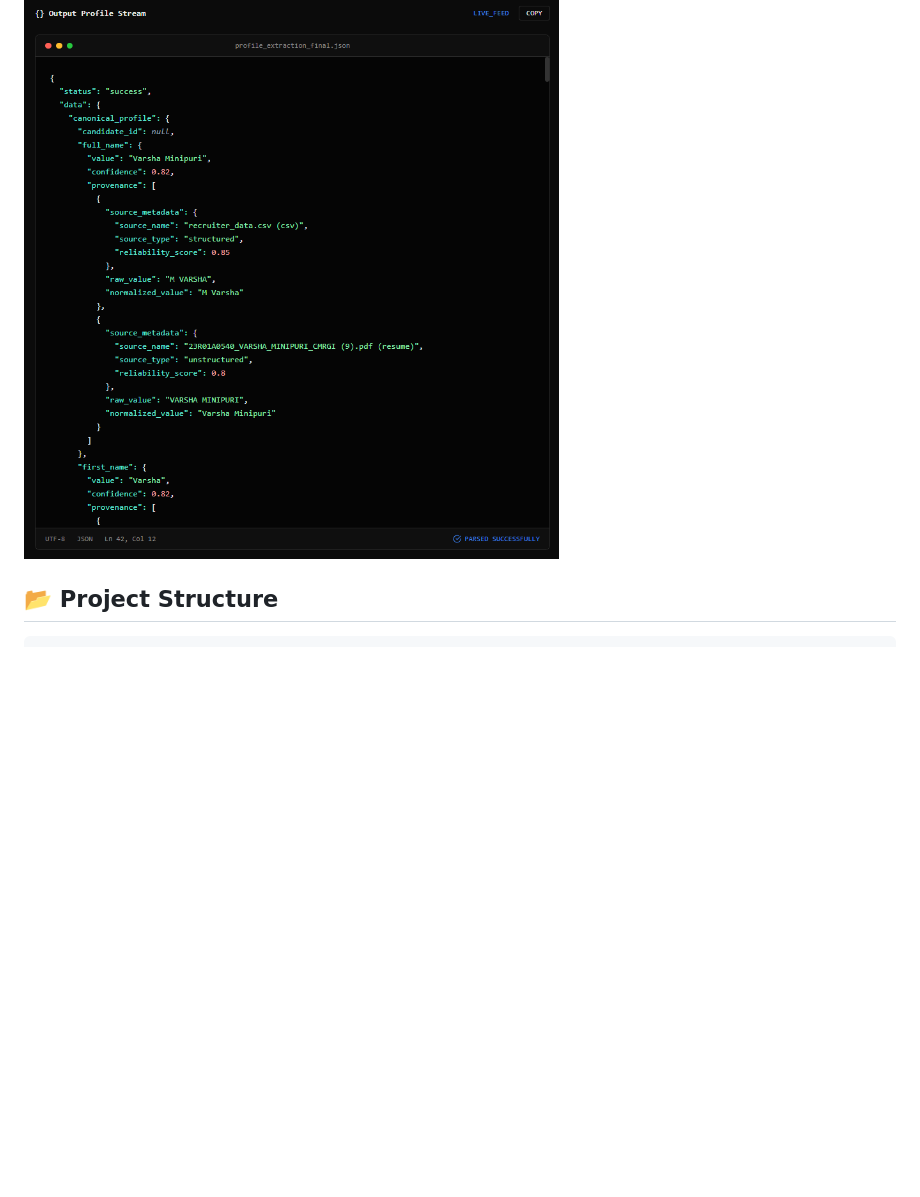
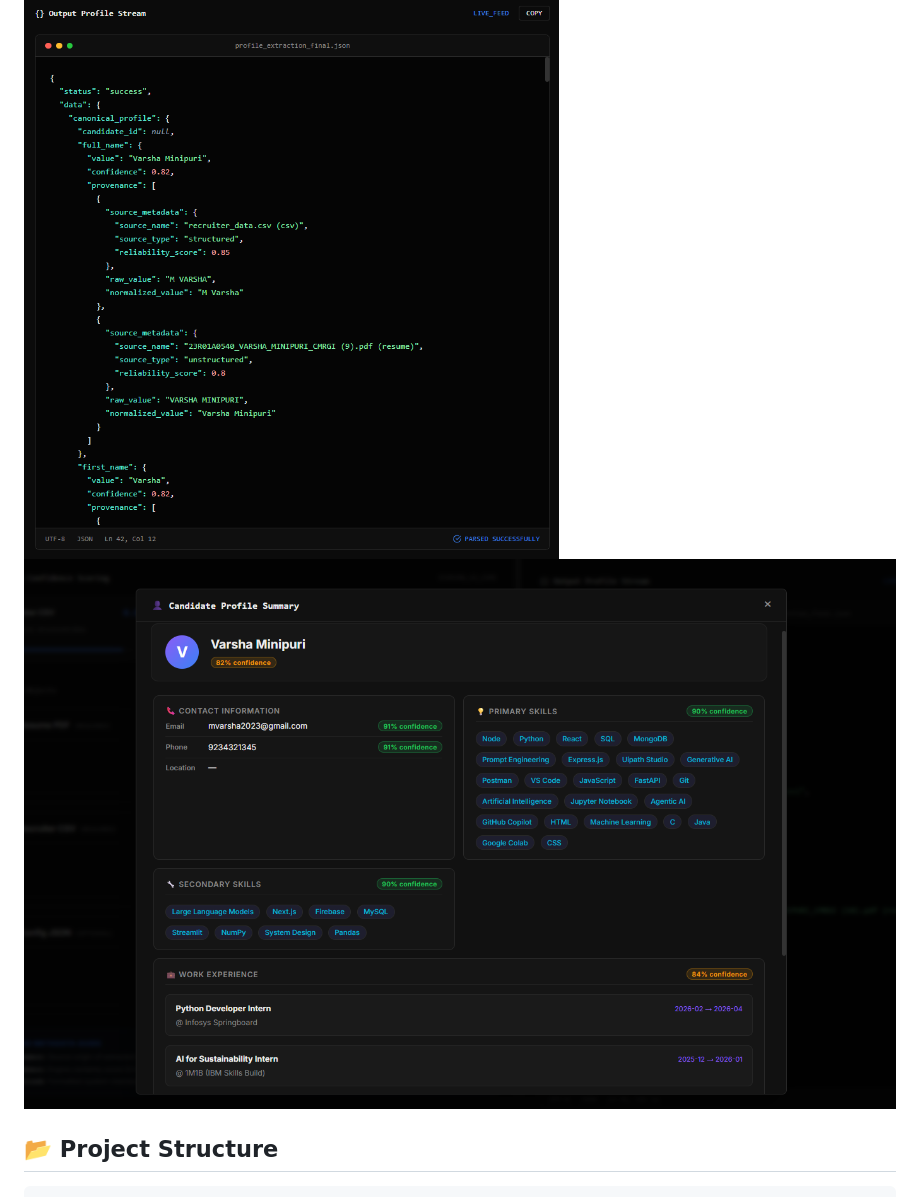
Before and after one commit to varsham40/candidate-profile-engine, a Markdown page: README.md, the part around the change. Drawn GitHub-style; pictures changed too: image.png (added); blank space fills up the shorter version.

Commit message:
Readme file update done

```diff
--- a/README.md
+++ b/README.md
@@ -92,6 +92,7 @@ Open your web browser and navigate to:
 **[http://localhost:8000](http://localhost:8000)**
 
 ![JSON Output Terminal](./Outputjson.png)
+![Output View](./image.png)
 
 
 
```
Also changed, not shown: design_document.md (added, +61 -0 lines).
